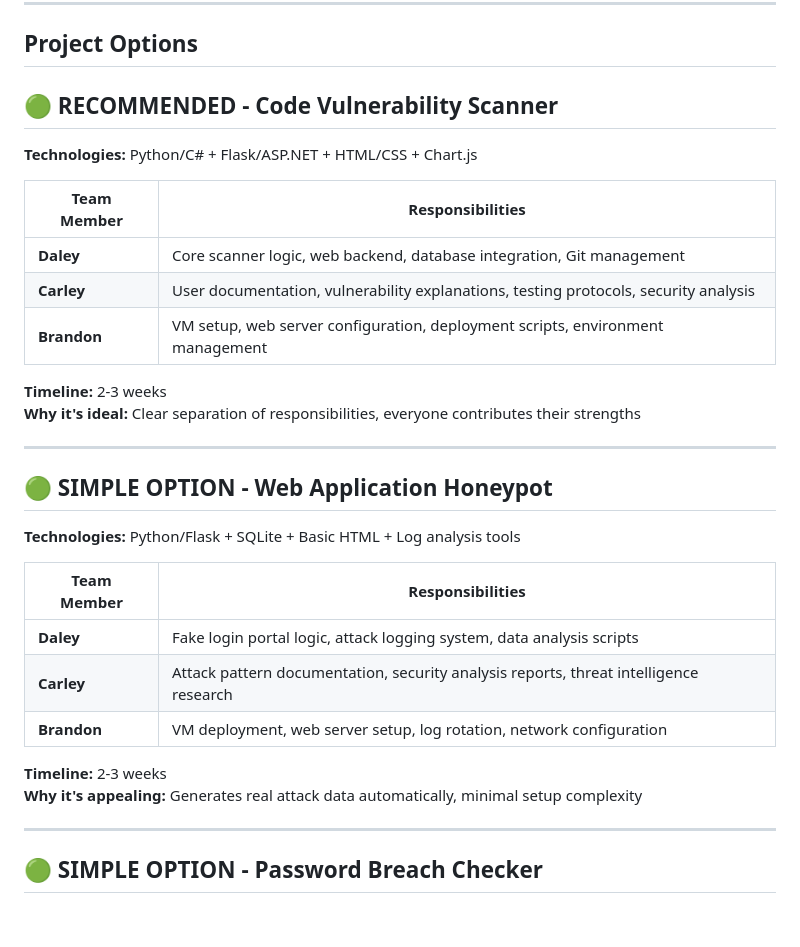
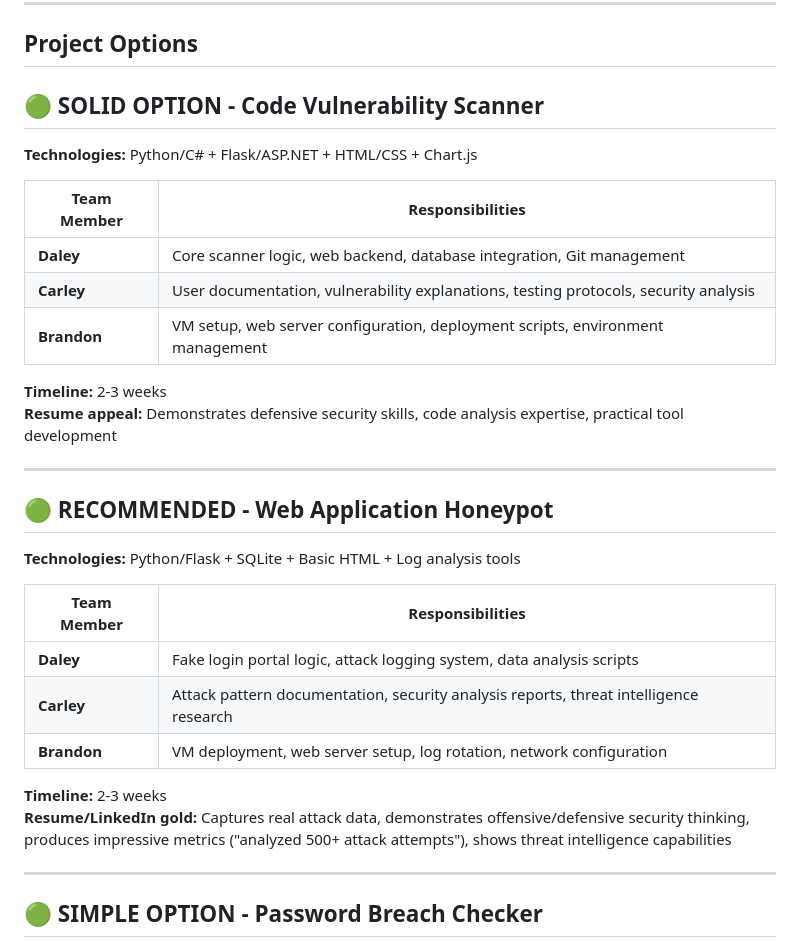
Before and after one commit to daleymackey/Cybr-Capstone-2025-, a Markdown page: Project Ideas .md, the part around the change. Drawn GitHub-style; blank space fills up the shorter version.

Commit message:
I changed my mind which idea is best

```diff
--- a/Project Ideas .md
+++ b/Project Ideas .md
@@ -10,7 +10,7 @@
 
 ## Project Options
 
-## 🟢 **RECOMMENDED - Code Vulnerability Scanner**
+## 🟢 **SOLID OPTION - Code Vulnerability Scanner**
 **Technologies:** Python/C# + Flask/ASP.NET + HTML/CSS + Chart.js
 
 | Team Member | Responsibilities |
@@ -20,11 +20,11 @@
 | **Brandon** | VM setup, web server configuration, deployment scripts, environment management |
 
 **Timeline:** 2-3 weeks
-**Why it's ideal:** Clear separation of responsibilities, everyone contributes their strengths
+**Resume appeal:** Demonstrates defensive security skills, code analysis expertise, practical tool development
 
 ---
 
-## 🟢 **SIMPLE OPTION - Web Application Honeypot**
+## 🟢 **RECOMMENDED - Web Application Honeypot**
 **Technologies:** Python/Flask + SQLite + Basic HTML + Log analysis tools
 
 | Team Member | Responsibilities |
@@ -34,7 +34,7 @@
 | **Brandon** | VM deployment, web server setup, log rotation, network configuration |
 
 **Timeline:** 2-3 weeks
-**Why it's appealing:** Generates real attack data automatically, minimal setup complexity
+**Resume/LinkedIn gold:** Captures real attack data, demonstrates offensive/defensive security thinking, produces impressive metrics ("analyzed 500+ attack attempts"), shows threat intelligence capabilities
 
 ---
 
```
